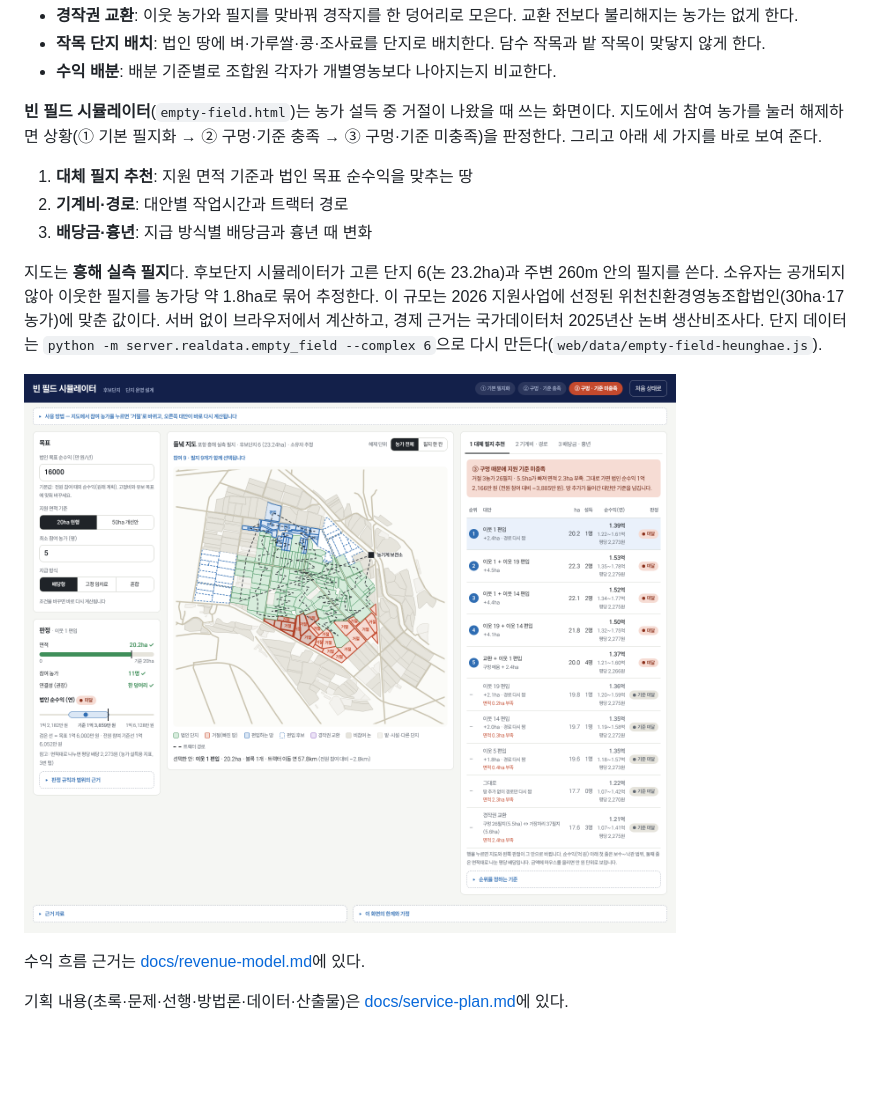
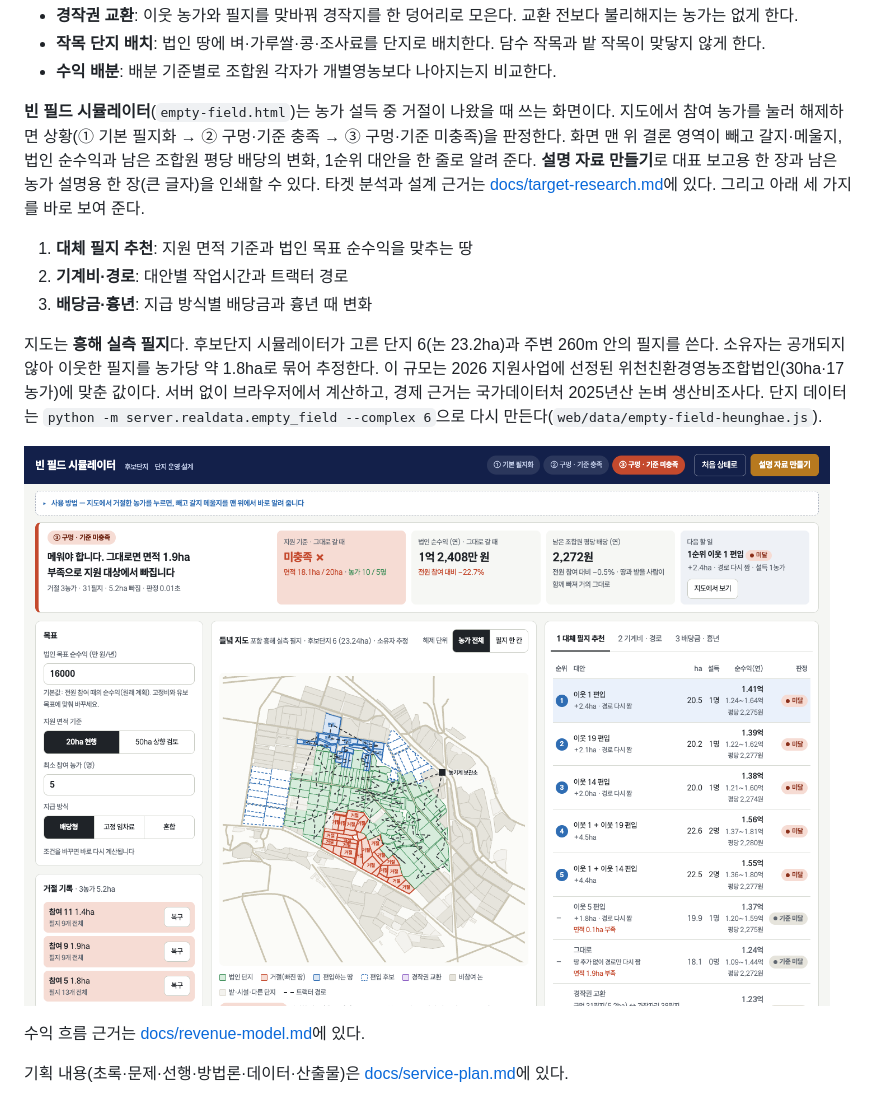
Before and after one commit to yean1234/Cooperative-farming-system, a Markdown page: README.md, the part around the change. Drawn GitHub-style; pictures changed too: docs/images/empty-field.png; blank space fills up the shorter version.

```diff
--- a/README.md
+++ b/README.md
@@ -16,6 +16,9 @@
 
 **빈 필드 시뮬레이터**(`empty-field.html`)는 농가 설득 중 거절이 나왔을 때 쓰는 화면이다.
 지도에서 참여 농가를 눌러 해제하면 상황(① 기본 필지화 → ② 구멍·기준 충족 → ③ 구멍·기준 미충족)을 판정한다.
+화면 맨 위 결론 영역이 빼고 갈지·메울지, 법인 순수익과 남은 조합원 평당 배당의 변화, 1순위 대안을 한 줄로 알려 준다.
+**설명 자료 만들기**로 대표 보고용 한 장과 남은 농가 설명용 한 장(큰 글자)을 인쇄할 수 있다.
+타겟 분석과 설계 근거는 [docs/target-research.md](docs/target-research.md)에 있다.
 그리고 아래 세 가지를 바로 보여 준다.
 
 1. **대체 필지 추천**: 지원 면적 기준과 법인 목표 순수익을 맞추는 땅
```
Also changed, not shown: docs/target-research.md (added, +61 -0 lines), 3 other files.
